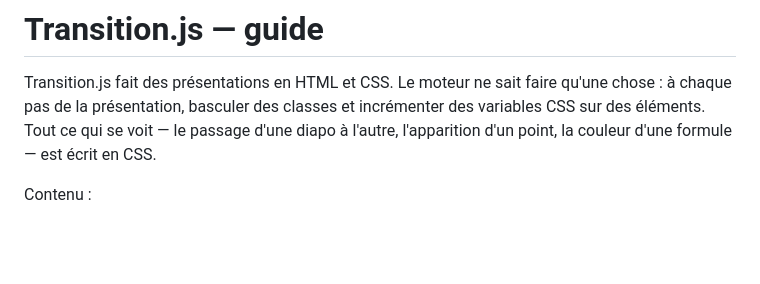
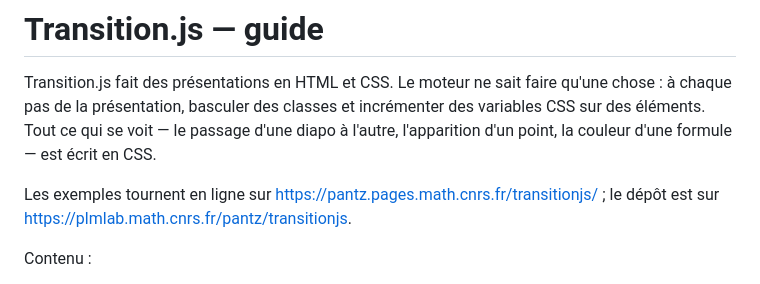
Before and after one commit to pantzO/transitionjs, a Markdown page: GUIDE.md, the part around the change. Rendered like a GitHub page; blank space fills up the shorter version.

```diff
--- a/GUIDE.md
+++ b/GUIDE.md
@@ -1,6 +1,8 @@
 # Transition.js — guide
 
 Transition.js fait des présentations en HTML et CSS. Le moteur ne sait faire qu'une chose : à chaque pas de la présentation, basculer des classes et incrémenter des variables CSS sur des éléments. Tout ce qui se voit — le passage d'une diapo à l'autre, l'apparition d'un point, la couleur d'une formule — est écrit en CSS.
+
+Les exemples tournent en ligne sur https://pantz.pages.math.cnrs.fr/transitionjs/ ; le dépôt est sur https://plmlab.math.cnrs.fr/pantz/transitionjs.
 
 Contenu :
 
```
Also changed, not shown: README.md (+4 -2 lines).
